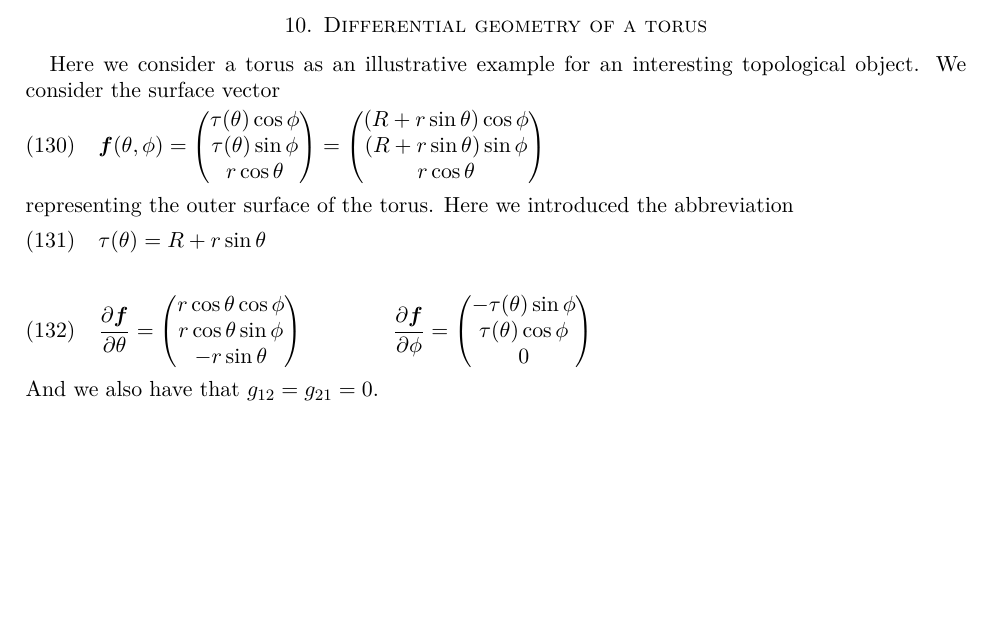
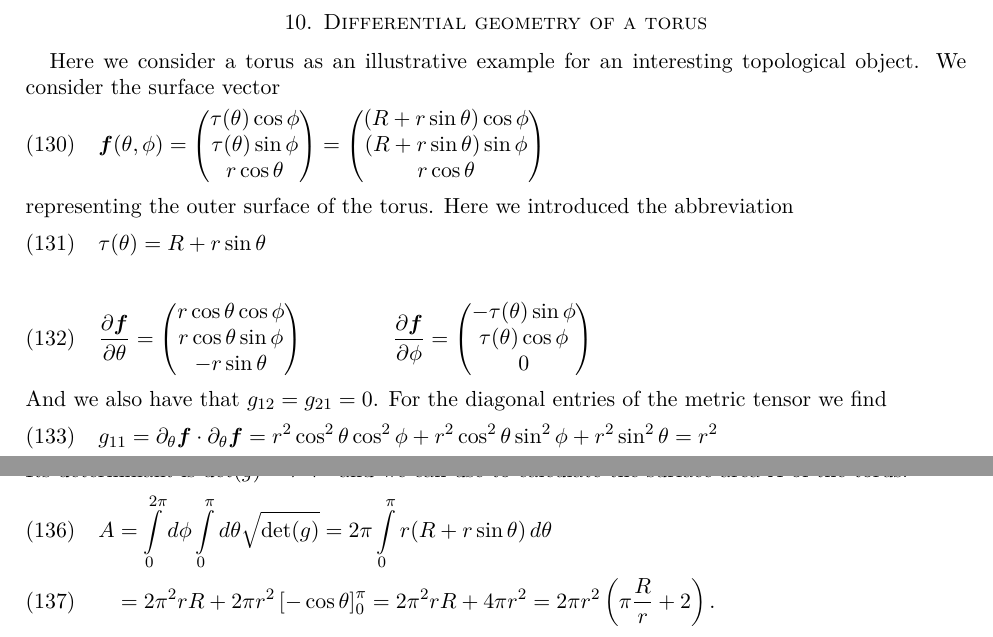
Before and after one commit to khx0/differential-geometry-notes, a LaTeX paper (main.tex): part of page 13 of 13 before the commit and two parts of pages 13 and 14 of 14 after it, the two joined at a grey line, cut so that both start at the same text, the shorter picture padded with empty space. Compiled offline with pdfLaTeX.

Commit message:
update for the torus example

```diff
--- a/main.tex
+++ b/main.tex
@@ -999,3 +999,9 @@ r\cos\theta\sin\phi \\
 \end{pmatrix}
 \end{align}
 And we also have that $g_{12} = g_{21} = 0$.
+For the diagonal entries of the metric tensor we find
+\begin{align}
+g_{11} &= \partial_{\theta}\vf \cdot \partial_{\theta}\vf=
+r^2\cos^2\theta\cos^2\phi + r^2\cos^2\theta\sin^2\phi + r^2\sin^2\theta = r^2 \\
+g_{22} &= \partial_{\phi}\vf \cdot \partial_{\phi}\vf= \tau^2
+\end{align}
@@ -1002,2 +1015,10 @@ And we also have that $g_{12} = g_{21} = 0$.
+Its determinant is $\text{det}(g) = r^2\tau^2$ and we can use to calculate the surface area $A$ of the torus.
+\begin{align}
+A &= \int \displaylimits_{0}^{2\pi} d\phi \int \displaylimits_{0}^{\pi} d\theta \sqrt{\text{det}(g)} =
+2\pi \int \displaylimits_{0}^{\pi}  r (R + r\sin\theta) \, d\theta \\
+&= 2\pi^2 rR + 2\pi r^2 \left[-\cos\theta\right]_{0}^{\pi} = 2\pi^2rR + 4\pi r^2
+= 2\pi r^2\left(\pi\dfrac{R}{r} + 2\right).
+\end{align}
+
 
 \end{document}
```
Also changed, not shown: main.tex (7 more changed lines).
